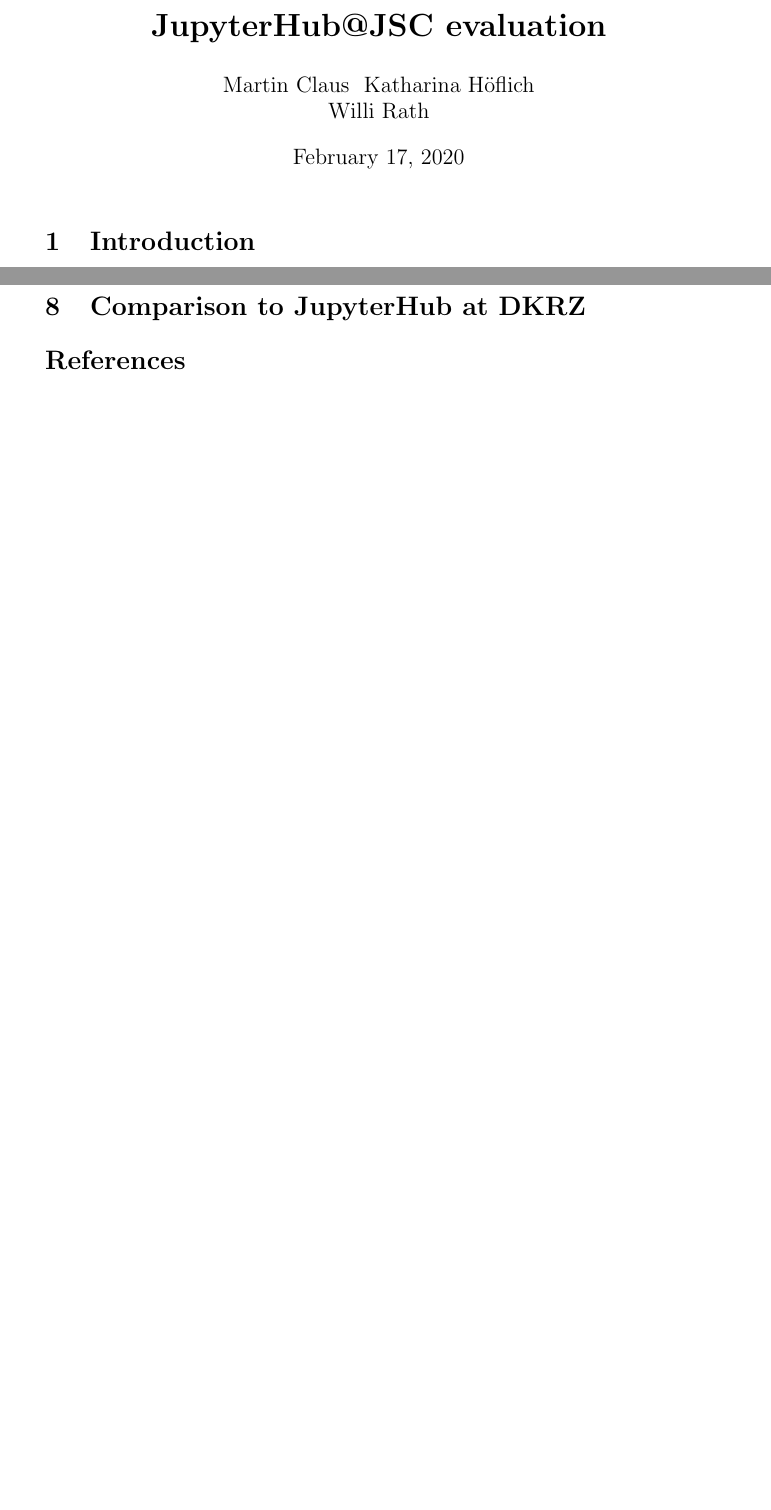
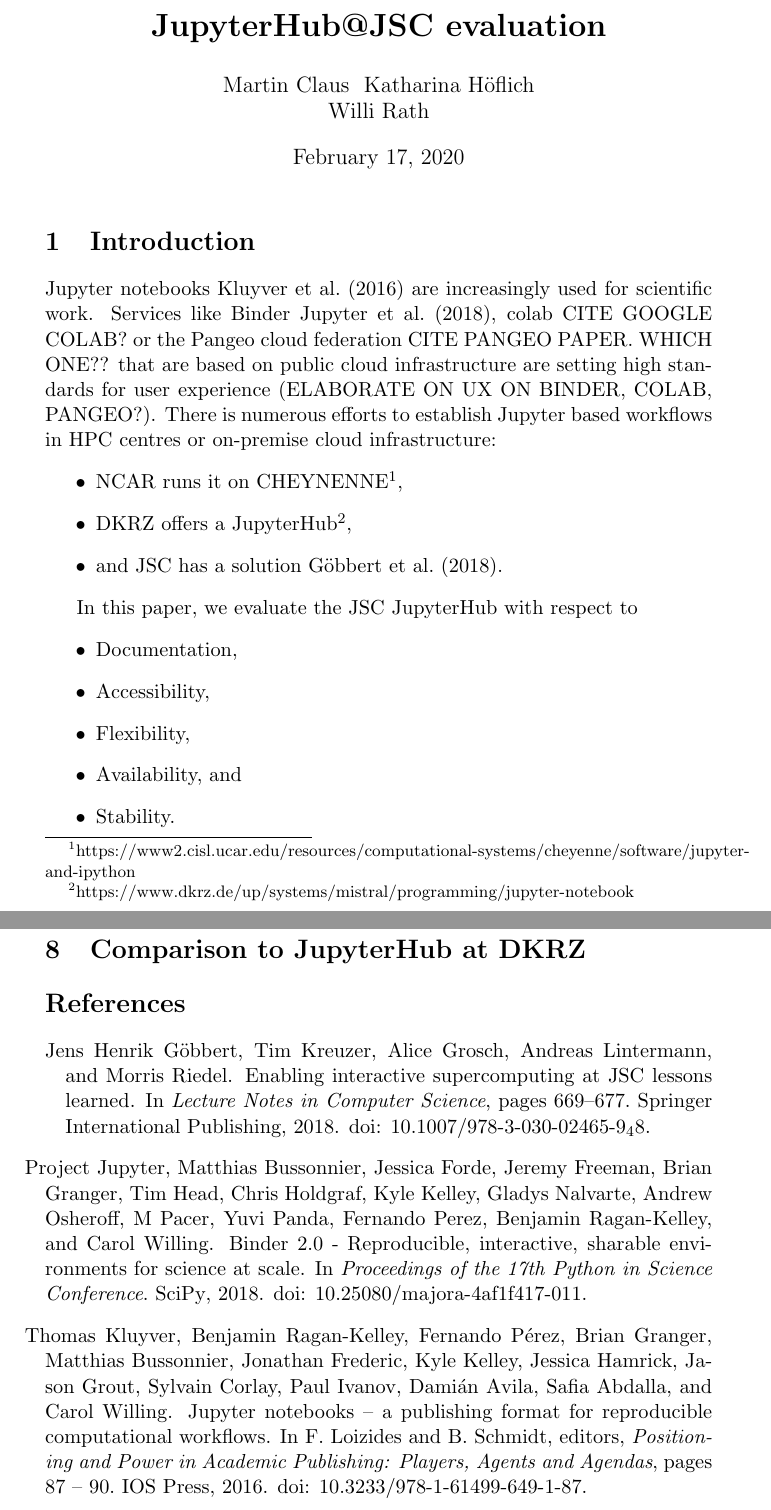
Before and after one commit to ExaESM-WP4/JupyterHub-Evaluation-Whitepaper, a LaTeX document (tex/jupyterhub-evaluation-whitepaper.tex): two parts of pages 1 and 2 of 2 before the commit and two parts of pages 1 and 3 of 3 after it, joined at a grey line, cut so that both start at the same text, the shorter picture padded with empty space. Compiled offline with pdfLaTeX.

Commit message:
Write prelim intro and add refereces

```diff
--- a/tex/jupyterhub-evaluation-whitepaper.tex
+++ b/tex/jupyterhub-evaluation-whitepaper.tex
@@ -23,8 +23,28 @@
 % - One sentence per line. This avoids merge conflicts and creates easier to read git diffs.
 % - TBC.
 
+%==============================================================================
+
 \section{Introduction}
 \label{s-introductoin}
+
+Jupyter notebooks~\citet{Kluyver2016} are increasingly used for scientific work.
+Services like Binder~\citet{Jupyter2018}, colab CITE GOOGLE COLAB? or the Pangeo cloud federation CITE PANGEO PAPER. WHICH ONE?? that are based on public cloud infrastructure are setting high standards for user experience (ELABORATE ON UX ON BINDER, COLAB, PANGEO?).
+There is numerous efforts to establish Jupyter based workflows in HPC centres or on-premise cloud infrastructure:
+\begin{itemize}
+  \item NCAR runs it on CHEYNENNE\footnote{https://www2.cisl.ucar.edu/resources/computational-systems/cheyenne/software/jupyter-and-ipython},
+  \item DKRZ offers a JupyterHub\footnote{https://www.dkrz.de/up/systems/mistral/programming/jupyter-notebook},
+  \item and JSC has a solution~\citet{Goebbert2018}.
+\end{itemize}
+
+In this paper, we evaluate the JSC JupyterHub with respect to
+\begin{itemize}
+  \item Documentation,
+  \item Accessibility,
+  \item Flexibility,
+  \item Availability, and
+  \item Stability.
+\end{itemize}
 
 %==============================================================================
 
```
Also changed, not shown: tex/references.bib (+32 -0 lines).
